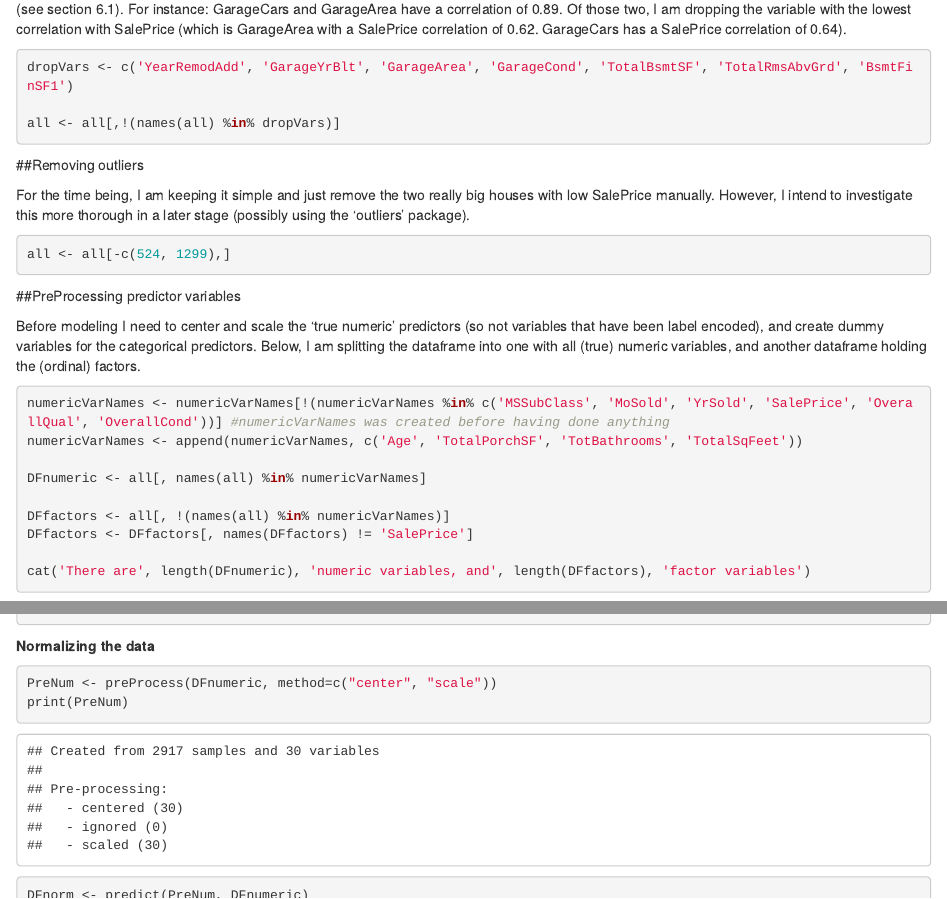
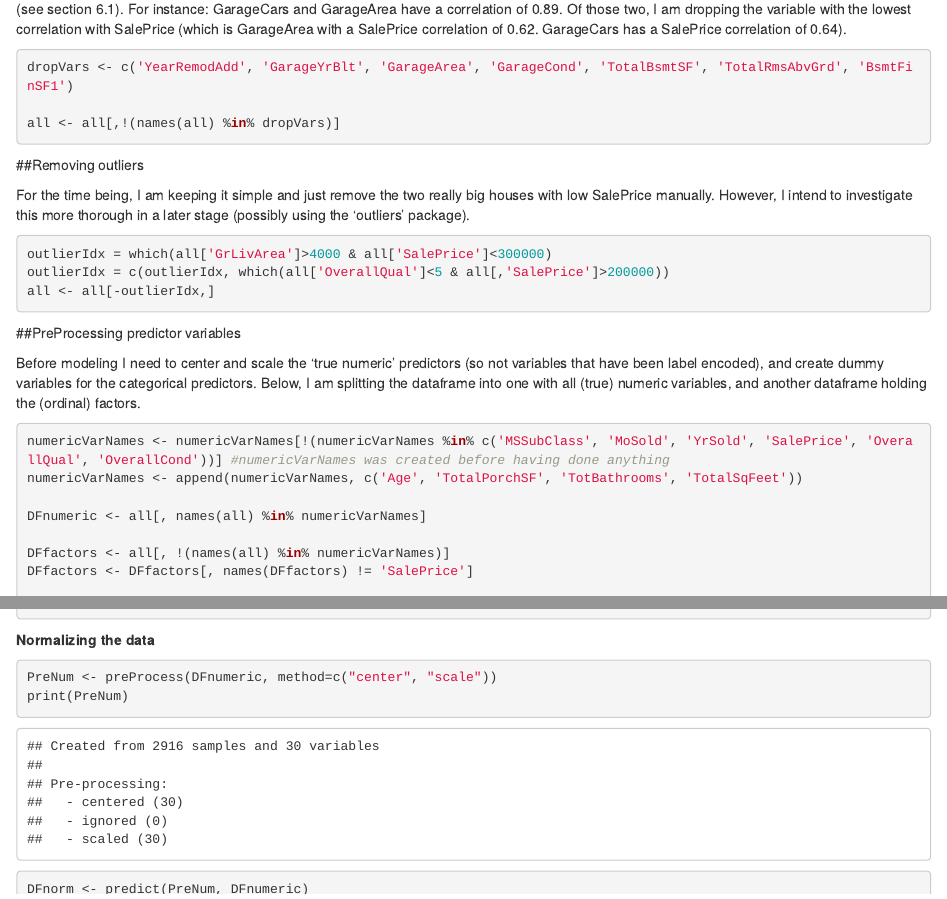
Before and after one commit to haihongtran/R-Notebook, an R Markdown document (termproject/main.Rmd): the page in a window 1100 px wide, from 15960 px down, and a second part further down, joined at a grey line. Rendered offline with R 4.5, knitr and Pandoc, with nearby package versions; code that draws random numbers runs with fixed seeds of ours; some code elsewhere in the file could not run offline.

Commit message:
Remove more outliers

````diff
--- a/termproject/main.Rmd
+++ b/termproject/main.Rmd
@@ -1818,7 +1818,9 @@ all <- all[,!(names(all) %in% dropVars)]
 For the time being, I am keeping it simple and just remove the two really big houses with low SalePrice manually. However, I intend to investigate this more thorough in a later stage (possibly using the 'outliers' package).
 
 ```{r}
-all <- all[-c(524, 1299),]
+outlierIdx = which(all['GrLivArea']>4000 & all['SalePrice']<300000)
+outlierIdx = c(outlierIdx, which(all['OverallQual']<5 & all[,'SalePrice']>200000))
+all <- all[-outlierIdx,]
 ```
 
 ##PreProcessing predictor variables
````
